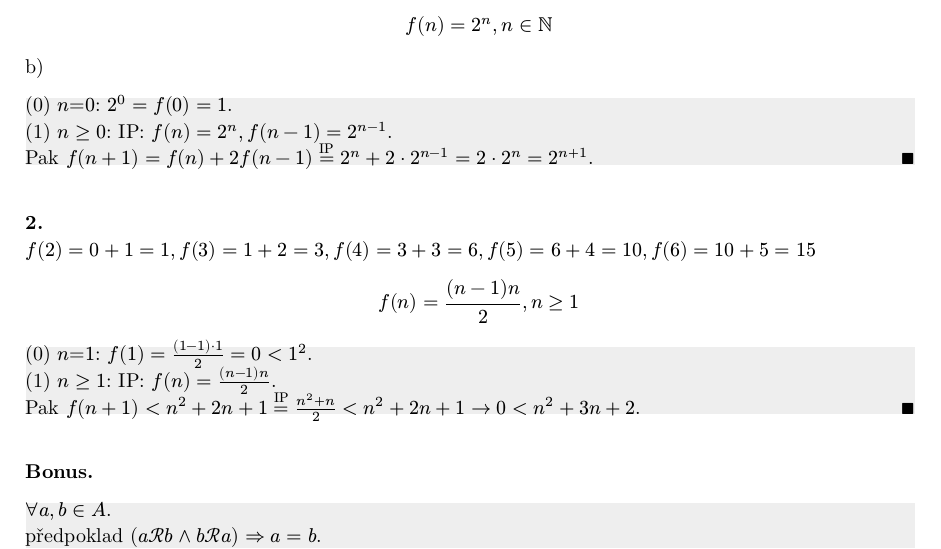
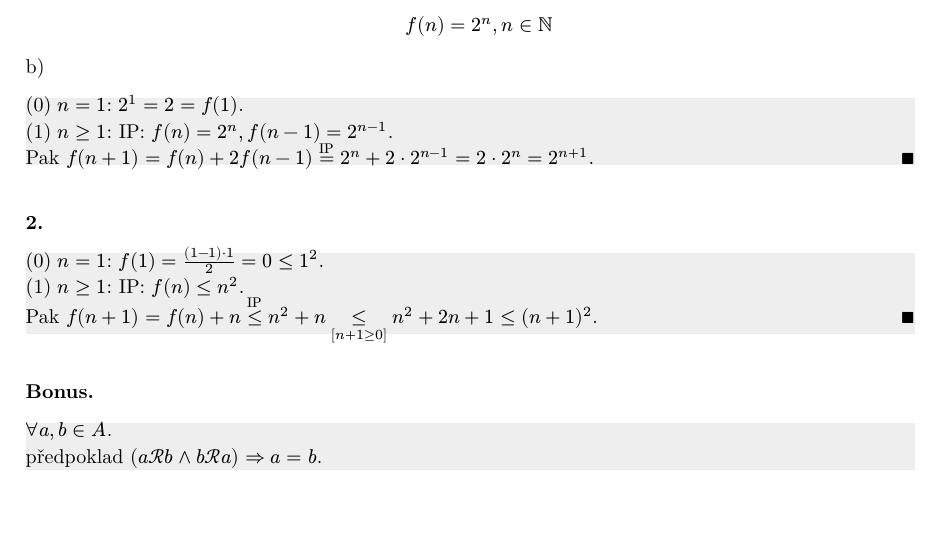
Before and after one commit to knedl1k/B4B01DMA, a Typst document (assignments/09/a.typ): part of the page, cut so that both start at the same text, the shorter picture padded with empty space. The pictures show the PDF file assignments/09/a.pdf that the author committed with the source.

Commit message:
fix minor details

```diff
--- a/assignments/09/a.typ
+++ b/assignments/09/a.typ
@@ -54,18 +54,16 @@ a) $f(2)=2+2=4, f(3)=4+2 dot 2=8, f(4) = 8 + 2 dot 4=16, f(5)=16 + 2 dot 8 = 32$
 $ f(n) = 2^n, n in NN $
 b)
 #proof[
-  (0) $n$=$0$: $2^0 = f(0) = 1$.\
-  (1) $n >= 0$: IP: $f(n)=2^n, f(n-1)=2^(n-1)$.\
+  (0) $n=1$: $2^1 = 2 = f(1)$.\
+  (1) $n >= 1$: IP: $f(n)=2^n, f(n-1)=2^(n-1)$.\
   Pak $f(n+1) = f(n) + 2f(n-1) =^("IP") 2^n + 2 dot 2^(n-1) = 2 dot 2^n = 2^(n+1) $.
 ]
 \
 *2.*\
-$f(2)=0+1=1, f(3)=1+2=3, f(4)=3+3=6, f(5)=6+4=10, f(6)=10+5=15$\
-$ f(n) = ((n-1) n)/2, n >= 1 $
 #proof[
-  (0) $n$=$1$: $f(1)=((1-1) dot 1)/2 = 0 < 1^2$.\
-  (1) $n >= 1$: IP: $f(n)=((n-1) n)/2$.\
-  Pak $f(n+1) < n^2 + 2n +1 =^("IP") (n^2 +n)/2 < n^2 + 2n +1 -> 0 < n^2 + 3n +2$.
+  (0) $n=1$: $f(1)=((1-1) dot 1)/2 = 0 <= 1^2$.\
+  (1) $n >= 1$: IP: $f(n) <= n^2$.\
+  Pak $f(n+1) = f(n) +n <=^("IP") n^2 +n <=_([n+1 >= 0]) n^2 +2n +1 <= (n+1)^2$.
 ]
 \
 *Bonus.*\
```
Also changed, not shown: assignments/09/a.pdf, assignments/09/a.typ (2 more changed lines).
